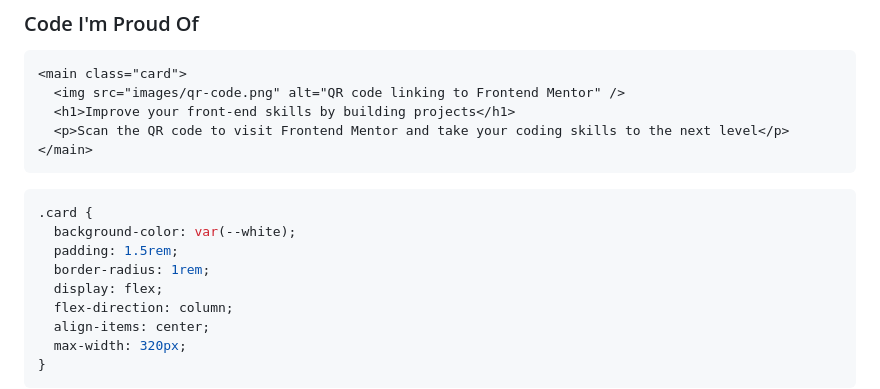
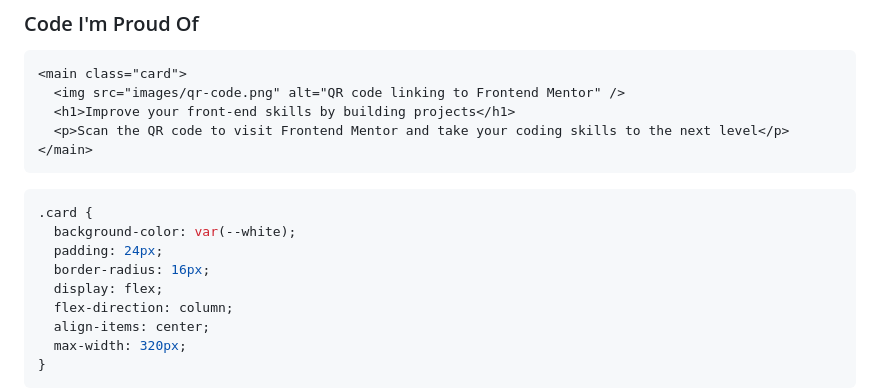
Before and after one commit to Ashurely321/qr-code-component-main, a Markdown page: README.md, the part around the change. Drawn GitHub-style.

Commit message:
Remove rem units and convert to px to match consistency

````diff
--- a/README.md
+++ b/README.md
@@ -69,8 +69,8 @@ My first attempt didn’t work — the image didn’t show up in preview. I real
 ```css
 .card {
   background-color: var(--white);
-  padding: 1.5rem;
-  border-radius: 1rem;
+  padding: 24px;
+  border-radius: 16px;
   display: flex;
   flex-direction: column;
   align-items: center;
````
